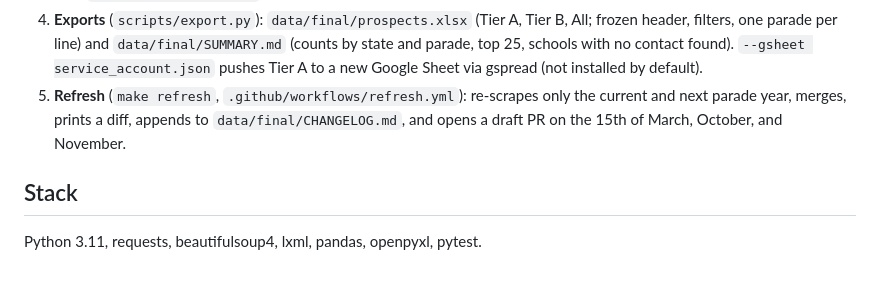
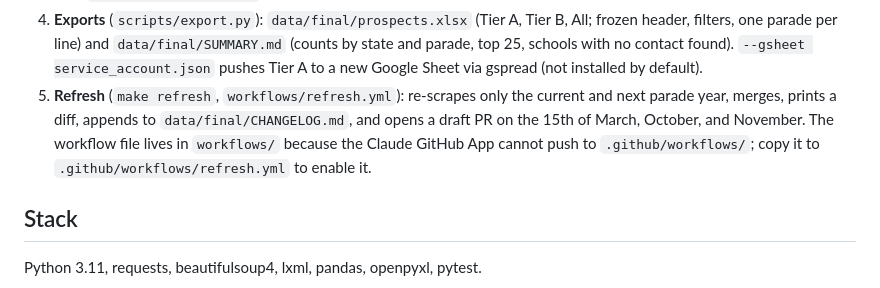
Before and after one commit to cmurphy1140/band-charter-outreach, a Markdown page: README.md, the part around the change. Rendered like a GitHub page.

Commit message:
Docs: note workflow file location outside .github
Co-Authored-By: Claude Fable 5.1 <noreply@anthropic.com>
Claude-Session: https://claude.ai/code/session_014hr17qS7ZCdG5VTCbF27VQ

```diff
--- a/README.md
+++ b/README.md
@@ -52,10 +52,12 @@ Roses, Chicago). Their scrapers run against pages saved manually into `data/raw/
    (counts by state and parade, top 25, schools with no contact found).
    `--gsheet service_account.json` pushes Tier A to a new Google Sheet via gspread
    (not installed by default).
-5. **Refresh** (`make refresh`, `.github/workflows/refresh.yml`): re-scrapes only
+5. **Refresh** (`make refresh`, `workflows/refresh.yml`): re-scrapes only
    the current and next parade year, merges, prints a diff, appends to
    `data/final/CHANGELOG.md`, and opens a draft PR on the 15th of March, October,
-   and November.
+   and November. The workflow file lives in `workflows/` because the Claude GitHub
+   App cannot push to `.github/workflows/`; copy it to
+   `.github/workflows/refresh.yml` to enable it.
 
 ## Stack
 
```
Also changed, not shown: CLAUDE.md (+4 -2 lines).
